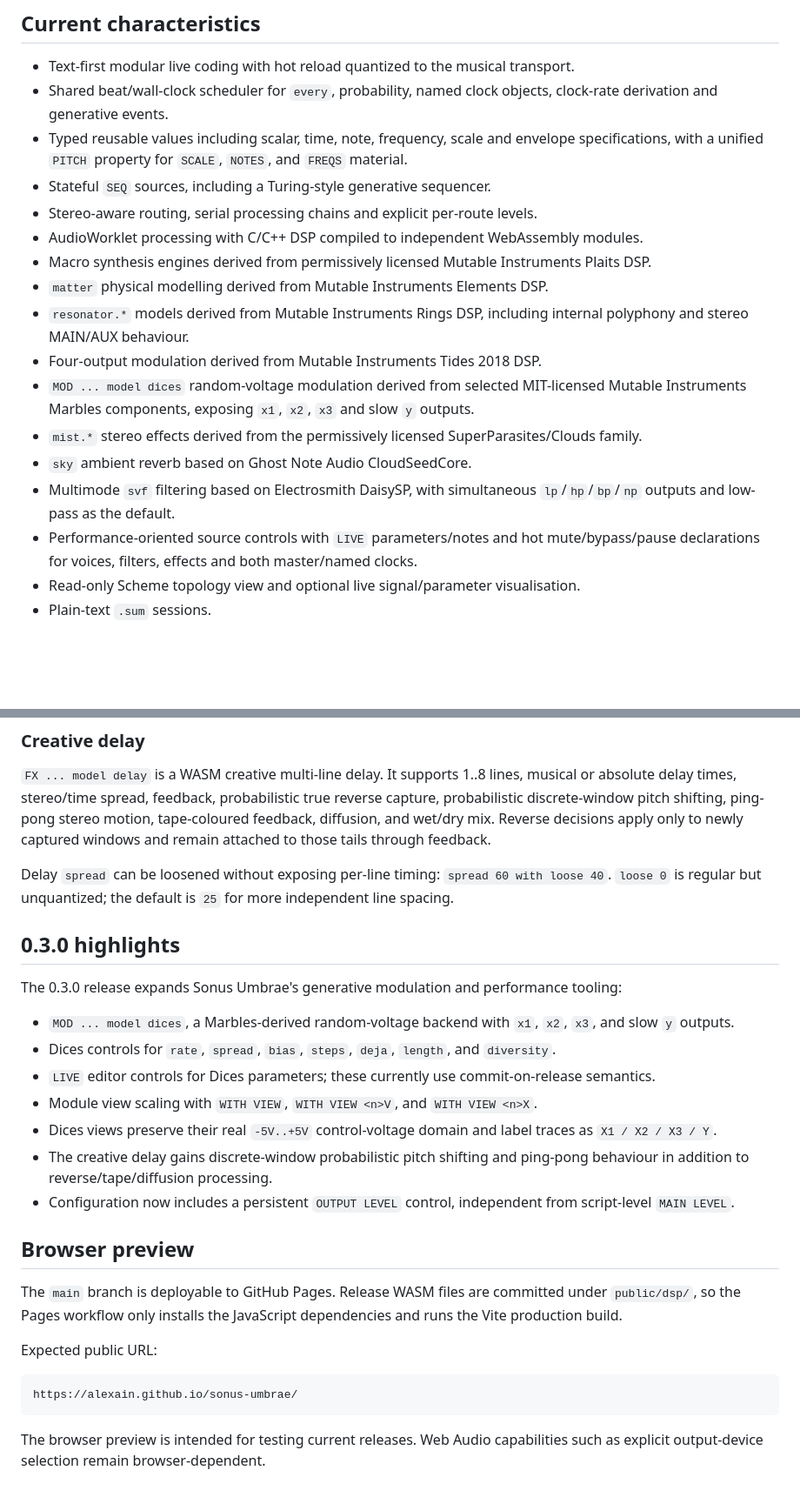
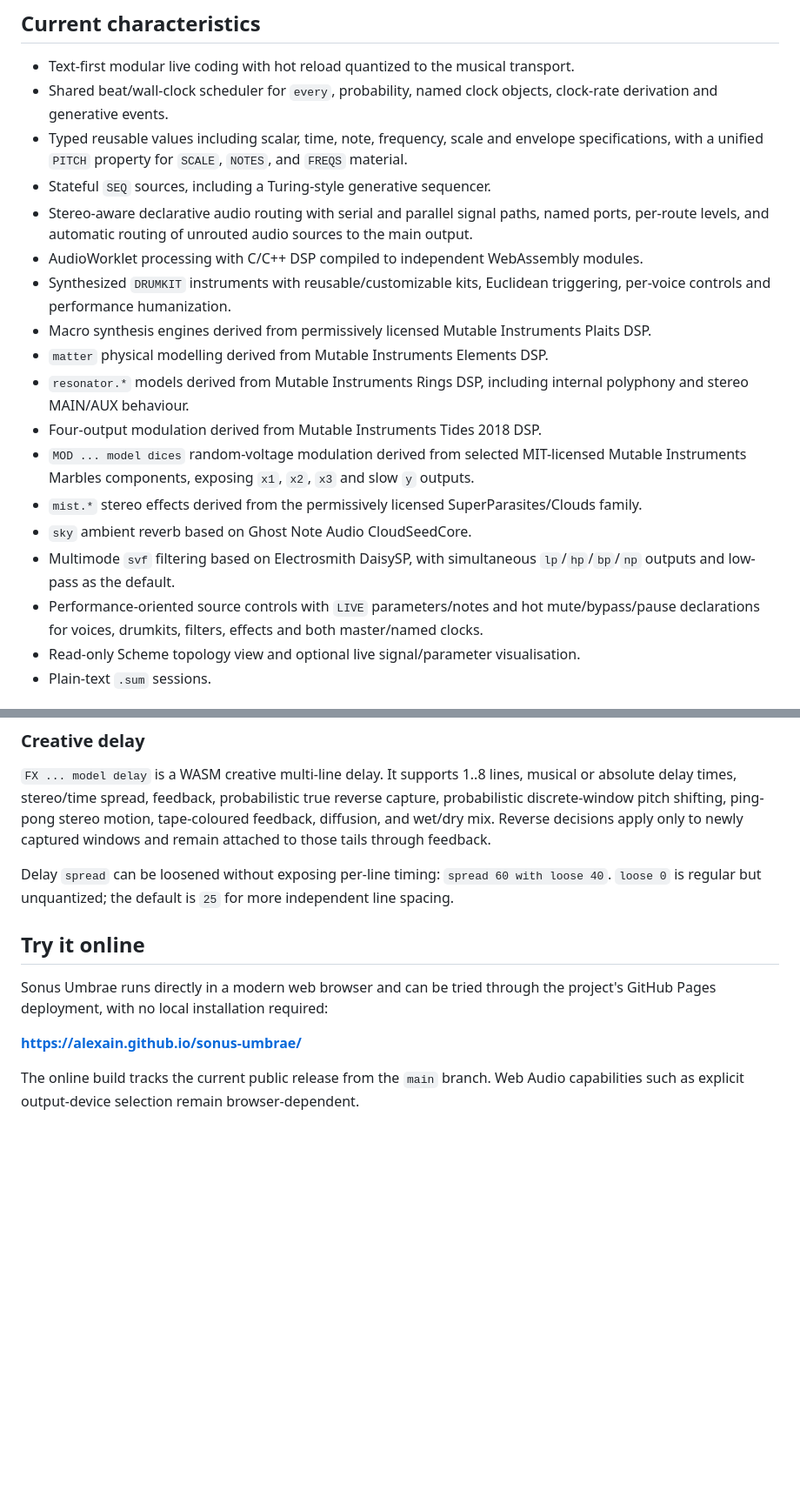
Before and after one commit to alexain/sonus-umbrae, a Markdown page: README.md, 2 parts joined by grey strips. Shown at 87% size. GitHub-like rendering; blank space fills up the shorter version.

Commit message:
release: prepare Sonus Umbrae 0.5.0

````diff
--- a/README.md
+++ b/README.md
@@ -12,8 +12,9 @@ Sonus Umbrae is not built around one synthesizer family or one upstream hardware
 - Shared beat/wall-clock scheduler for `every`, probability, named clock objects, clock-rate derivation and generative events.
 - Typed reusable values including scalar, time, note, frequency, scale and envelope specifications, with a unified `PITCH` property for `SCALE`, `NOTES`, and `FREQS` material.
 - Stateful `SEQ` sources, including a Turing-style generative sequencer.
-- Stereo-aware routing, serial processing chains and explicit per-route levels.
+- Stereo-aware declarative audio routing with serial and parallel signal paths, named ports, per-route levels, and automatic routing of unrouted audio sources to the main output.
 - AudioWorklet processing with C/C++ DSP compiled to independent WebAssembly modules.
+- Synthesized `DRUMKIT` instruments with reusable/customizable kits, Euclidean triggering, per-voice controls and performance humanization.
 - Macro synthesis engines derived from permissively licensed Mutable Instruments Plaits DSP.
 - `matter` physical modelling derived from Mutable Instruments Elements DSP.
 - `resonator.*` models derived from Mutable Instruments Rings DSP, including internal polyphony and stereo MAIN/AUX behaviour.
@@ -22,7 +23,7 @@ Sonus Umbrae is not built around one synthesizer family or one upstream hardware
 - `mist.*` stereo effects derived from the permissively licensed SuperParasites/Clouds family.
 - `sky` ambient reverb based on Ghost Note Audio CloudSeedCore.
 - Multimode `svf` filtering based on Electrosmith DaisySP, with simultaneous `lp`/`hp`/`bp`/`np` outputs and low-pass as the default.
-- Performance-oriented source controls with `LIVE` parameters/notes and hot mute/bypass/pause declarations for voices, filters, effects and both master/named clocks.
+- Performance-oriented source controls with `LIVE` parameters/notes and hot mute/bypass/pause declarations for voices, drumkits, filters, effects and both master/named clocks.
 - Read-only Scheme topology view and optional live signal/parameter visualisation.
 - Plain-text `.sum` sessions.
 
@@ -62,29 +58,10 @@ Any `EVERY`-driven change can use clock-synchronous Euclidean timing, for exampl
 Delay `spread` can be loosened without exposing per-line timing: `spread 60 with loose 40`. `loose 0` is regular but unquantized; the default is `25` for more independent line spacing.
 
 
-<!-- SONUS-0.3.0-README -->
-## 0.3.0 highlights
+## Try it online
 
-The 0.3.0 release expands Sonus Umbrae's generative modulation and performance tooling:
+Sonus Umbrae runs directly in a modern web browser and can be tried through the project's GitHub Pages deployment, with no local installation required:
 
-- `MOD ... model dices`, a Marbles-derived random-voltage backend with `x1`, `x2`, `x3`, and slow `y` outputs.
-- Dices controls for `rate`, `spread`, `bias`, `steps`, `deja`, `length`, and `diversity`.
-- `LIVE` editor controls for Dices parameters; these currently use commit-on-release semantics.
-- Module view scaling with `WITH VIEW`, `WITH VIEW <n>V`, and `WITH VIEW <n>X`.
-- Dices views preserve their real `-5V..+5V` control-voltage domain and label traces as `X1 / X2 / X3 / Y`.
-- The creative delay gains discrete-window probabilistic pitch shifting and ping-pong behaviour in addition to reverse/tape/diffusion processing.
-- Configuration now includes a persistent `OUTPUT LEVEL` control, independent from script-level `MAIN LEVEL`.
+**https://alexain.github.io/sonus-umbrae/**
 
-
-<!-- SONUS-GITHUB-PAGES -->
-## Browser preview
-
-The `main` branch is deployable to GitHub Pages. Release WASM files are committed under `public/dsp/`, so the Pages workflow only installs the JavaScript dependencies and runs the Vite production build.
-
-Expected public URL:
-
-```text
-https://alexain.github.io/sonus-umbrae/
-```
-
-The browser preview is intended for testing current releases. Web Audio capabilities such as explicit output-device selection remain browser-dependent.
+The online build tracks the current public release from the `main` branch. Web Audio capabilities such as explicit output-device selection remain browser-dependent.
````
Also changed, not shown: other parts of README.md (+0 -5 lines), RELEASE-NOTES-0.5.0.md (added, +31 -0 lines).
